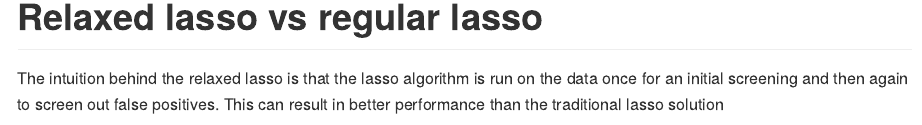
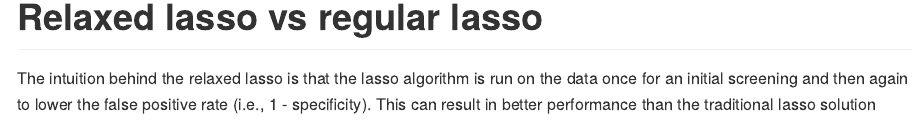
Before and after one commit to josue-rodriguez/glaxo, an R Markdown document (README.Rmd): the page in a window 1100 px wide, from 2300 px down. The pictures show the output file README.md that the author committed with the source, drawn offline in the style of GitHub; badge pictures from the web are left out.

Commit message:
update glaxo, README

````diff
--- a/README.Rmd
+++ b/README.Rmd
@@ -88,7 +88,7 @@ round(preds$beta_matrix, 3)
 
 # Relaxed lasso vs regular lasso
 
-The intuition behind the relaxed lasso is that the lasso algorithm is run on the data once for an initial screening and then again to screen out false positives. This can result in better performance than the traditional lasso solution
+The intuition behind the relaxed lasso is that the lasso algorithm is run on the data once for an initial screening and then again to lower the false positive rate (i.e., 1 - specificity). This can result in better performance than the traditional lasso solution
 
 ```{r}
 library(GGMncv)
````
Also changed, not shown: R/glaxo.R (+1 -2 lines), README.md, README.Rmd (3 more changed lines), 1 other file.
